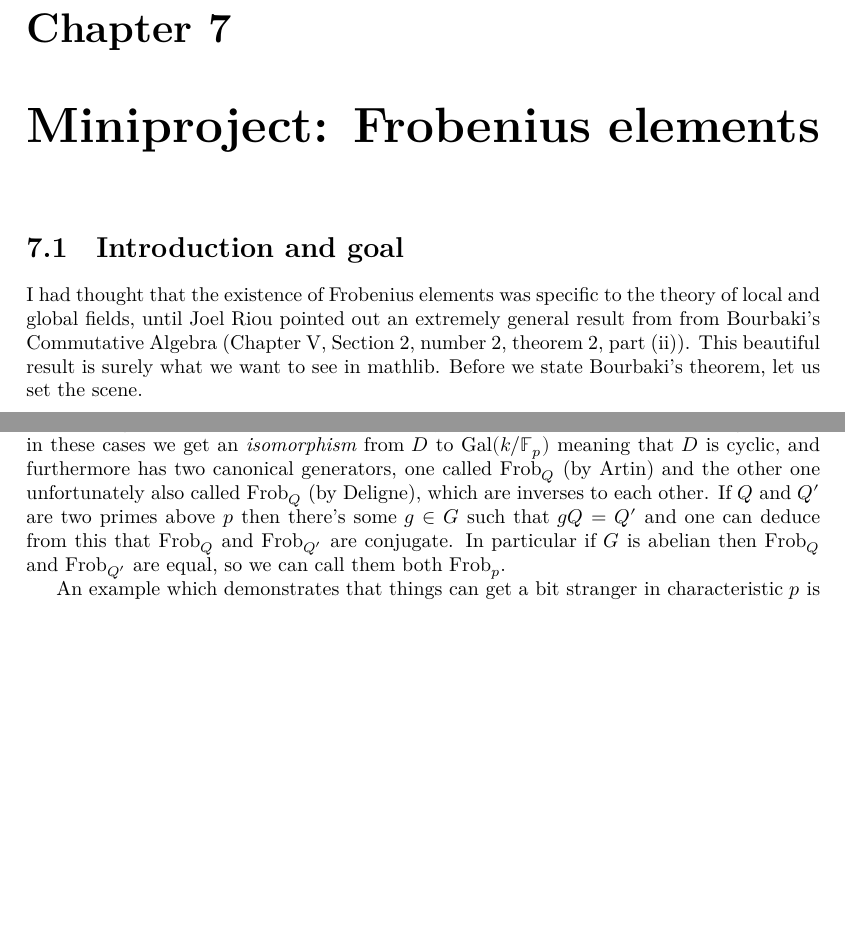
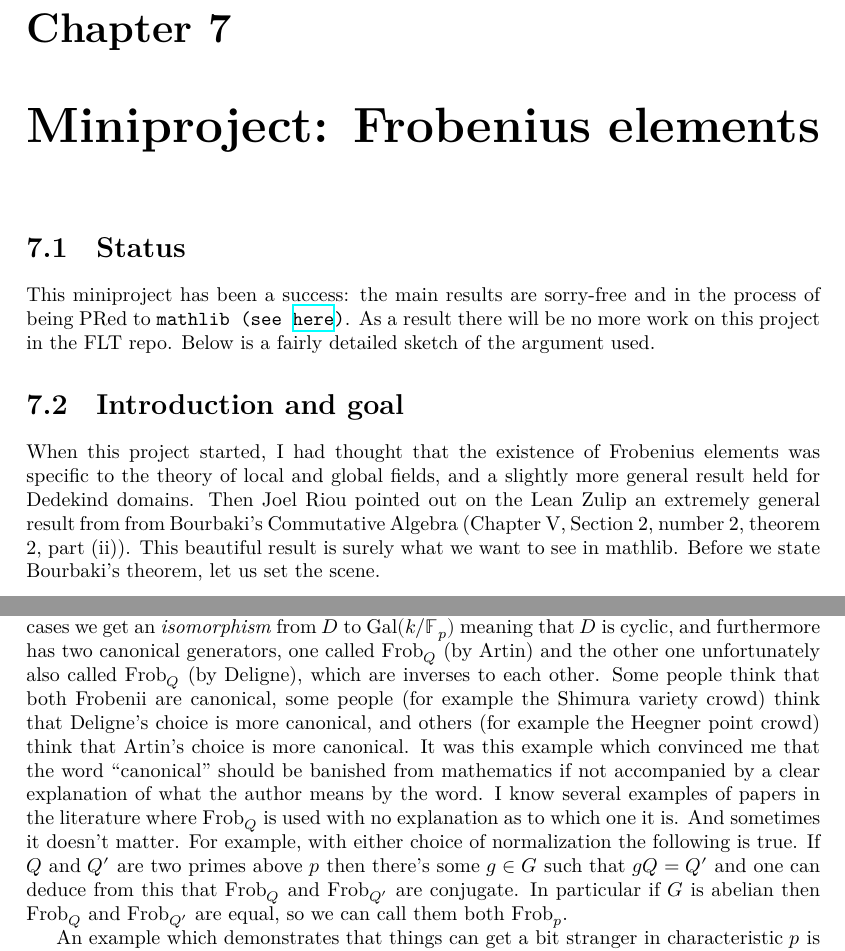
Before and after one commit to ImperialCollegeLondon/FLT, a LaTeX thesis (blueprint/src/print.tex, which reads blueprint/src/chapter/FrobeniusProject.tex): two parts of pages 33 and 34 of 53, joined at a grey line, cut so that both start at the same text, the shorter picture padded with empty space. Compiled offline with XeLaTeX.

Commit message:
Tidy up and close Frobenius miniproject (#197)
* Tidy up Frobenius miniproject

* add link to Browning WIP PR

```diff
--- a/blueprint/src/chapter/FrobeniusProject.tex
+++ b/blueprint/src/chapter/FrobeniusProject.tex
@@ -1,9 +1,19 @@
 \chapter{Miniproject: Frobenius elements}\label{Frobenius_project}
+
+\section{Status}
+
+This miniproject has been a success: the main results
+are sorry-free and in the process of being PRed to
+{\tt mathlib (see \href{https://github.com/leanprover-community/mathlib4/pull/17717}{here})}.
+As a result there will be no more work
+on this project in the FLT repo. Below is a fairly
+detailed sketch of the argument used.
 
 \section{Introduction and goal}
 
-I had thought that the existence of Frobenius elements was specific to the theory
-of local and global fields, until Joel Riou pointed out
+When this project started, I had thought that the existence of Frobenius elements was
+specific to the theory of local and global fields, and a slightly more general result
+held for Dedekind domains. Then Joel Riou pointed out on the Lean Zulip
 an extremely general result from from Bourbaki's Commutative Algebra
 (Chapter V, Section 2, number 2, theorem 2, part (ii)). This beautiful
 result is surely what we want to see in mathlib. Before we state Bourbaki's
@@ -83,7 +94,15 @@ Its kernel is the inertia subgroup of $Q$, which for all but finitely many prime
 is the trivial group. So in these cases we get an \emph{isomorphism} from $D$ to $\Gal(k/\F_p)$
 meaning that $D$ is cyclic, and furthermore has two canonical generators, one called $\Frob_Q$
 (by Artin) and the other one unfortunately also called $\Frob_Q$ (by Deligne), which are inverses
-to each other. If $Q$ and $Q'$ are two primes above $p$ then there's some $g\in G$ such that
+to each other. Some people think that both Frobenii are canonical, some people (for example
+the Shimura variety crowd) think that Deligne's choice is more canonical, and others
+(for example the Heegner point crowd) think that Artin's choice is more canonical.
+It was this example which convinced me that the word ``canonical'' should be banished
+from mathematics if not accompanied by a clear explanation of what the author means
+by the word. I know several examples of papers in the literature where $\Frob_Q$ is
+used with no explanation as to which one it is. And sometimes it doesn't matter.
+For example, with either choice of normalization the following is true.
+If $Q$ and $Q'$ are two primes above $p$ then there's some $g\in G$ such that
 $gQ=Q'$ and one can deduce from this that $\Frob_Q$ and $\Frob_{Q'}$ are conjugate. In particular
 if $G$ is abelian then $\Frob_Q$ and $\Frob_{Q'}$ are equal, so we can call them both $\Frob_p$.
 
```
Also changed, not shown: blueprint/src/chapter/FrobeniusProject.tex (22 more changed lines).
